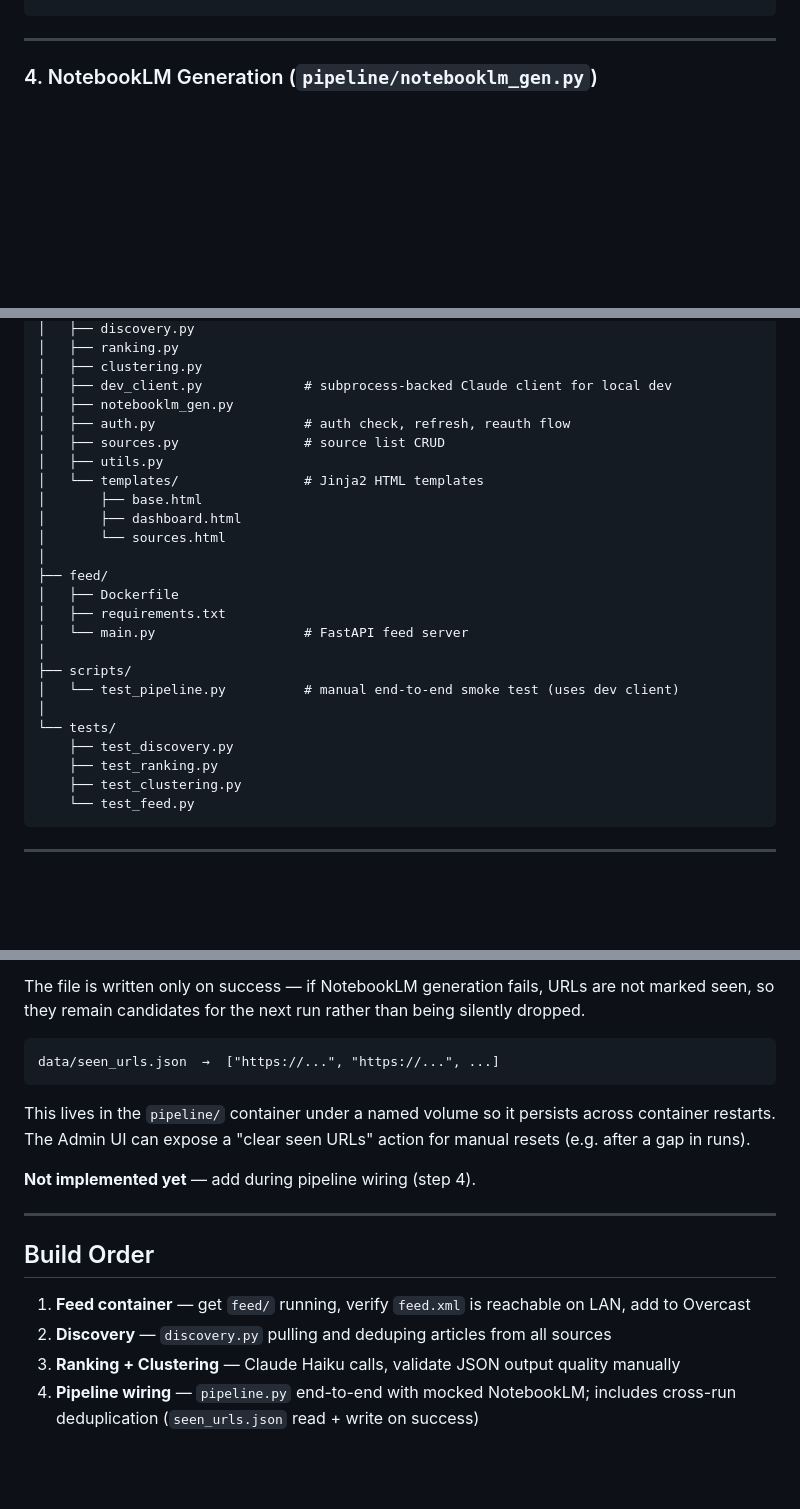
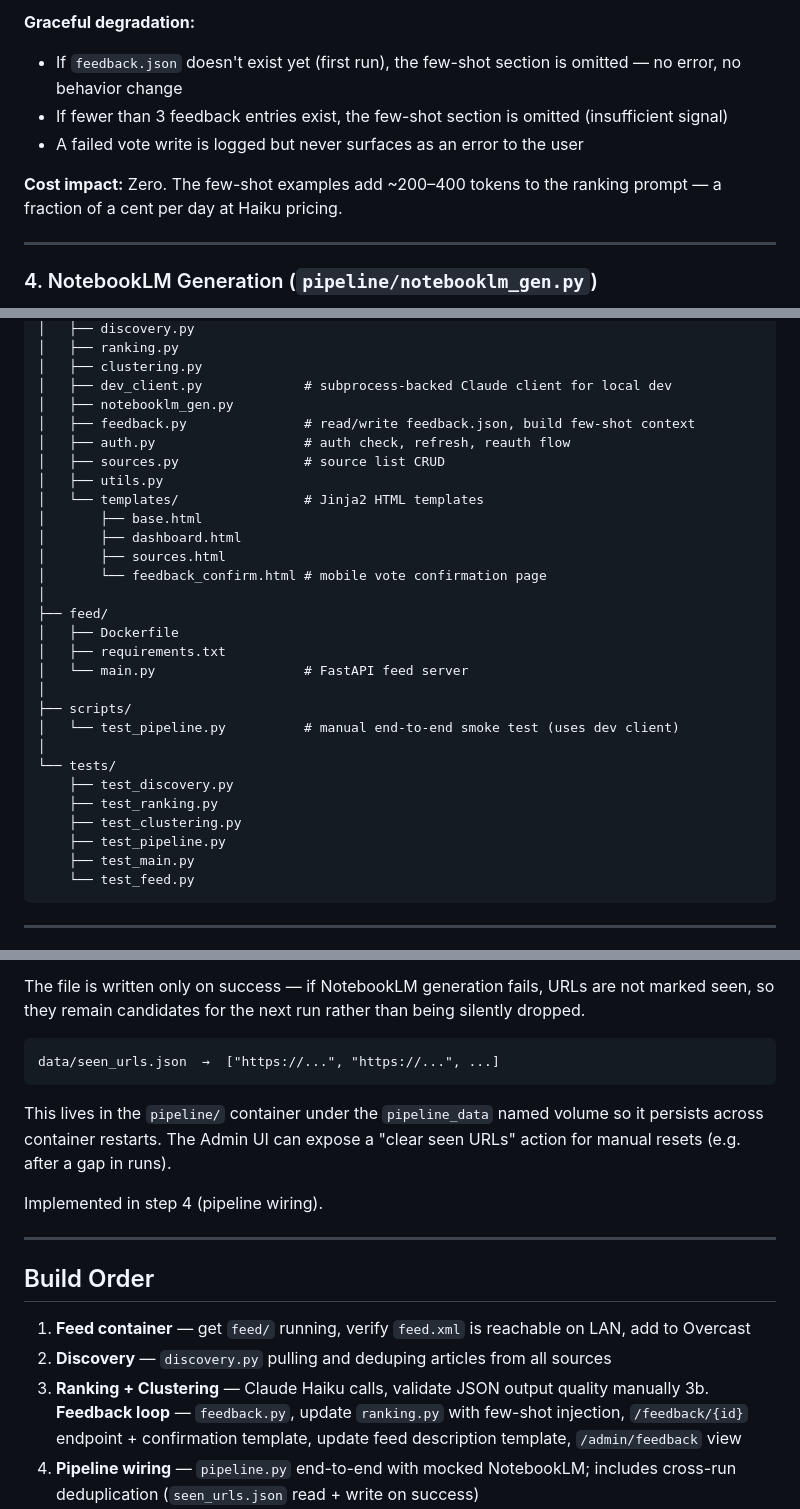
Before and after one commit to whitewalls86/de-podcast, a Markdown page: Docs/de-podcast-pipeline.md, 3 parts joined by grey strips. Drawn GitHub-style; blank space fills up the shorter version.

````diff
--- a/Docs/de-podcast-pipeline.md
+++ b/Docs/de-podcast-pipeline.md
@@ -209,3 +302,9 @@ Second Claude Haiku call. Groups top 10 articles into exactly 2 thematic batches
+**Graceful degradation:**
+- If `feedback.json` doesn't exist yet (first run), the few-shot section is omitted — no error, no behavior change
+- If fewer than 3 feedback entries exist, the few-shot section is omitted (insufficient signal)
+- A failed vote write is logged but never surfaces as an error to the user
+
+**Cost impact:** Zero. The few-shot examples add ~200–400 tokens to the ranking prompt — a fraction of a cent per day at Haiku pricing.
 
 ---
 
@@ -343,13 +442,15 @@ de-podcast/
 │   ├── clustering.py
 │   ├── dev_client.py             # subprocess-backed Claude client for local dev
 │   ├── notebooklm_gen.py
+│   ├── feedback.py               # read/write feedback.json, build few-shot context
 │   ├── auth.py                   # auth check, refresh, reauth flow
 │   ├── sources.py                # source list CRUD
 │   ├── utils.py
 │   └── templates/                # Jinja2 HTML templates
 │       ├── base.html
 │       ├── dashboard.html
-│       └── sources.html
+│       ├── sources.html
+│       └── feedback_confirm.html # mobile vote confirmation page
 │
 ├── feed/
 │   ├── Dockerfile
@@ -363,6 +464,8 @@ de-podcast/
     ├── test_discovery.py
     ├── test_ranking.py
     ├── test_clustering.py
+    ├── test_pipeline.py
+    ├── test_main.py
     └── test_feed.py
 ```
 
@@ -511,9 +614,9 @@ The file is written only on success — if NotebookLM generation fails, URLs are
 data/seen_urls.json  →  ["https://...", "https://...", ...]
 ```
 
-This lives in the `pipeline/` container under a named volume so it persists across container restarts. The Admin UI can expose a "clear seen URLs" action for manual resets (e.g. after a gap in runs).
+This lives in the `pipeline/` container under the `pipeline_data` named volume so it persists across container restarts. The Admin UI can expose a "clear seen URLs" action for manual resets (e.g. after a gap in runs).
 
-**Not implemented yet** — add during pipeline wiring (step 4).
+Implemented in step 4 (pipeline wiring).
 
 ---
 
@@ -522,6 +625,7 @@ This lives in the `pipeline/` container under a named volume so it persists acro
 1. **Feed container** — get `feed/` running, verify `feed.xml` is reachable on LAN, add to Overcast
 2. **Discovery** — `discovery.py` pulling and deduping articles from all sources
 3. **Ranking + Clustering** — Claude Haiku calls, validate JSON output quality manually
+3b. **Feedback loop** — `feedback.py`, update `ranking.py` with few-shot injection, `/feedback/{id}` endpoint + confirmation template, update feed description template, `/admin/feedback` view
 4. **Pipeline wiring** — `pipeline.py` end-to-end with mocked NotebookLM; includes cross-run deduplication (`seen_urls.json` read + write on success)
 5. **Admin UI** — dashboard, source management, auth status display, "clear seen URLs" action
 6. **NotebookLM gen** — `notebooklm login` first-time auth, test single notebook + audio generation
````
Also changed, not shown: other parts of Docs/de-podcast-pipeline.md (+93 -0 lines), Docs/feedback-loop.md (added, +237 -0 lines).
